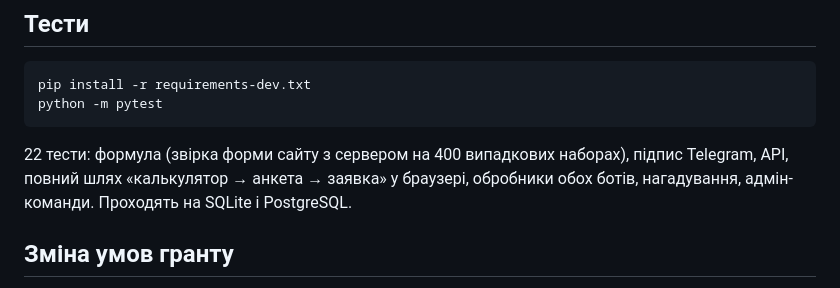
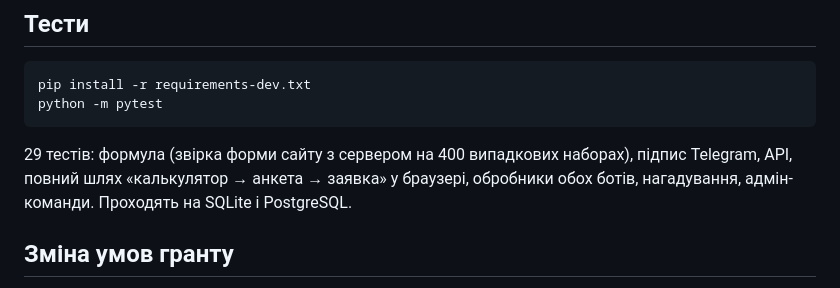
Before and after one commit to 4uncleevan/uncle-evan-bots, a Markdown page: README.md, the part around the change. GitHub-like rendering.

Commit message:
README: актуальна кількість тестів
Co-Authored-By: Claude Sonnet 5.5 <noreply@anthropic.com>
Claude-Session: https://claude.ai/code/session_01KgzP37tH42dLhSxz35weJP

````diff
--- a/README.md
+++ b/README.md
@@ -66,7 +66,7 @@ pip install -r requirements-dev.txt
 python -m pytest
 ```
 
-22 тести: формула (звірка форми сайту з сервером на 400 випадкових наборах), підпис Telegram, API, повний шлях «калькулятор → анкета → заявка» у браузері, обробники обох ботів, нагадування, адмін-команди. Проходять на SQLite і PostgreSQL.
+29 тестів: формула (звірка форми сайту з сервером на 400 випадкових наборах), підпис Telegram, API, повний шлях «калькулятор → анкета → заявка» у браузері, обробники обох ботів, нагадування, адмін-команди. Проходять на SQLite і PostgreSQL.
 
 ## Зміна умов гранту
 
````
